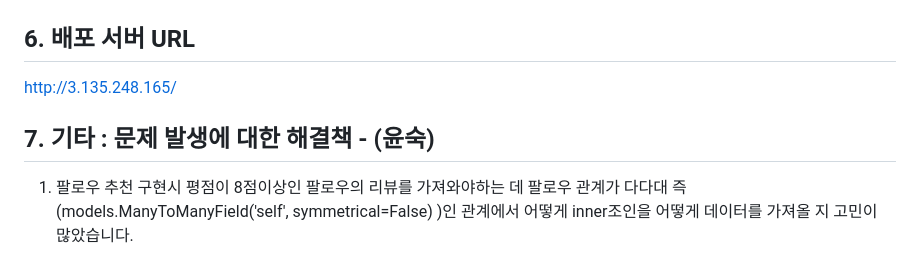
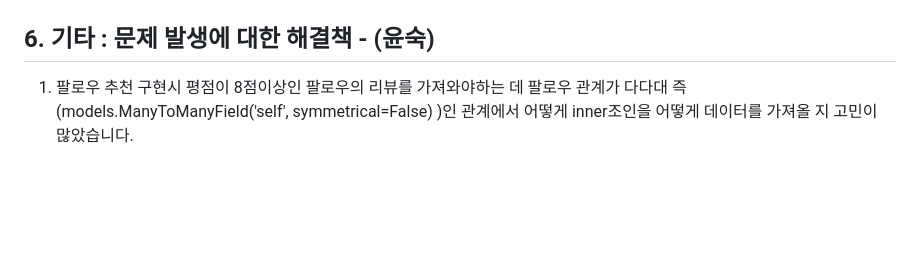
Before and after one commit to ethanKim93/Moviegram, a Markdown page: README.md, the part around the change. Rendered like a GitHub page; blank space fills up the shorter version.

```diff
--- a/README.md
+++ b/README.md
@@ -193,21 +193,7 @@
 
 
 
-## 6. 배포 서버 URL
-
-
-
-http://3.135.248.165/
-
-
-
-
-
-
-
-
-
-## 7. 기타 : 문제 발생에 대한 해결책  - (윤숙)
+## 6. 기타 : 문제 발생에 대한 해결책  - (윤숙)
 
 
 
```
